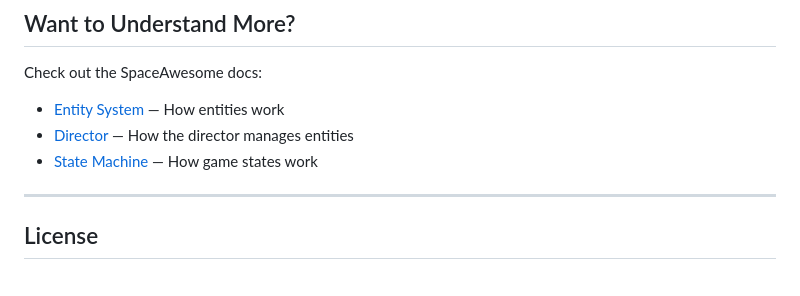
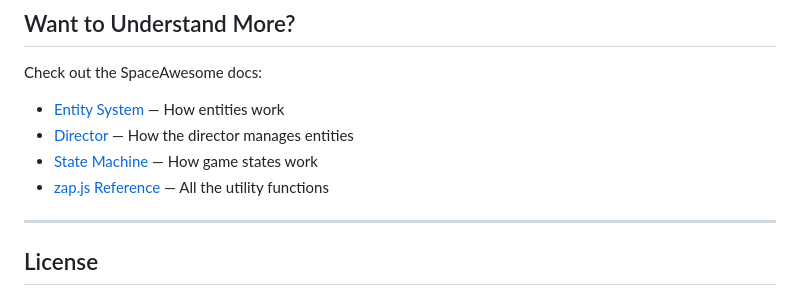
Before and after one commit to sambeau/space-awesome, a Markdown page: game/zap/README.md, the part around the change. Drawn GitHub-style.

Commit message:
Add a link to the other Zap.ja docs

```diff
--- a/game/zap/README.md
+++ b/game/zap/README.md
@@ -322,6 +322,8 @@ Check out the SpaceAwesome docs:
 - [Entity System](../../docs/entity-system.md) — How entities work
 - [Director](../../docs/director.md) — How the director manages entities
 - [State Machine](../../docs/state-machine.md) — How game states work
+- [zap.js Reference](../../docs/zap.md) — All the utility functions
+
 ---
 
 ## License
```
